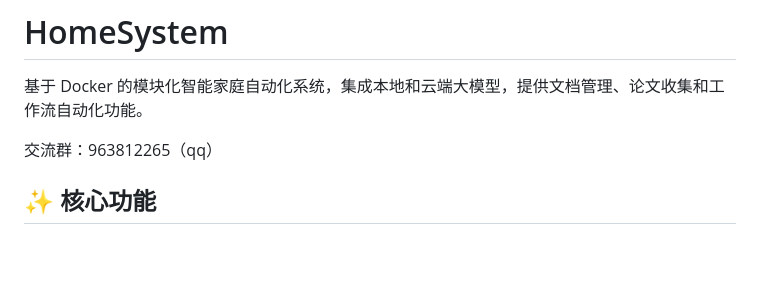
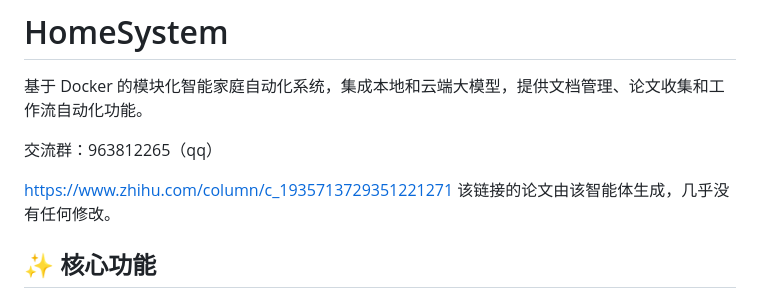
Before and after one commit to yangtao121/HomeSystem, a Markdown page: README.md, the part around the change. Rendered like a GitHub page; blank space fills up the shorter version.

```diff
--- a/README.md
+++ b/README.md
@@ -3,6 +3,8 @@
 基于 Docker 的模块化智能家庭自动化系统，集成本地和云端大模型，提供文档管理、论文收集和工作流自动化功能。
 
 交流群：963812265（qq）
+
+https://www.zhihu.com/column/c_1935713729351221271 该链接的论文由该智能体生成，几乎没有任何修改。
 
 ## ✨ 核心功能
 
```
